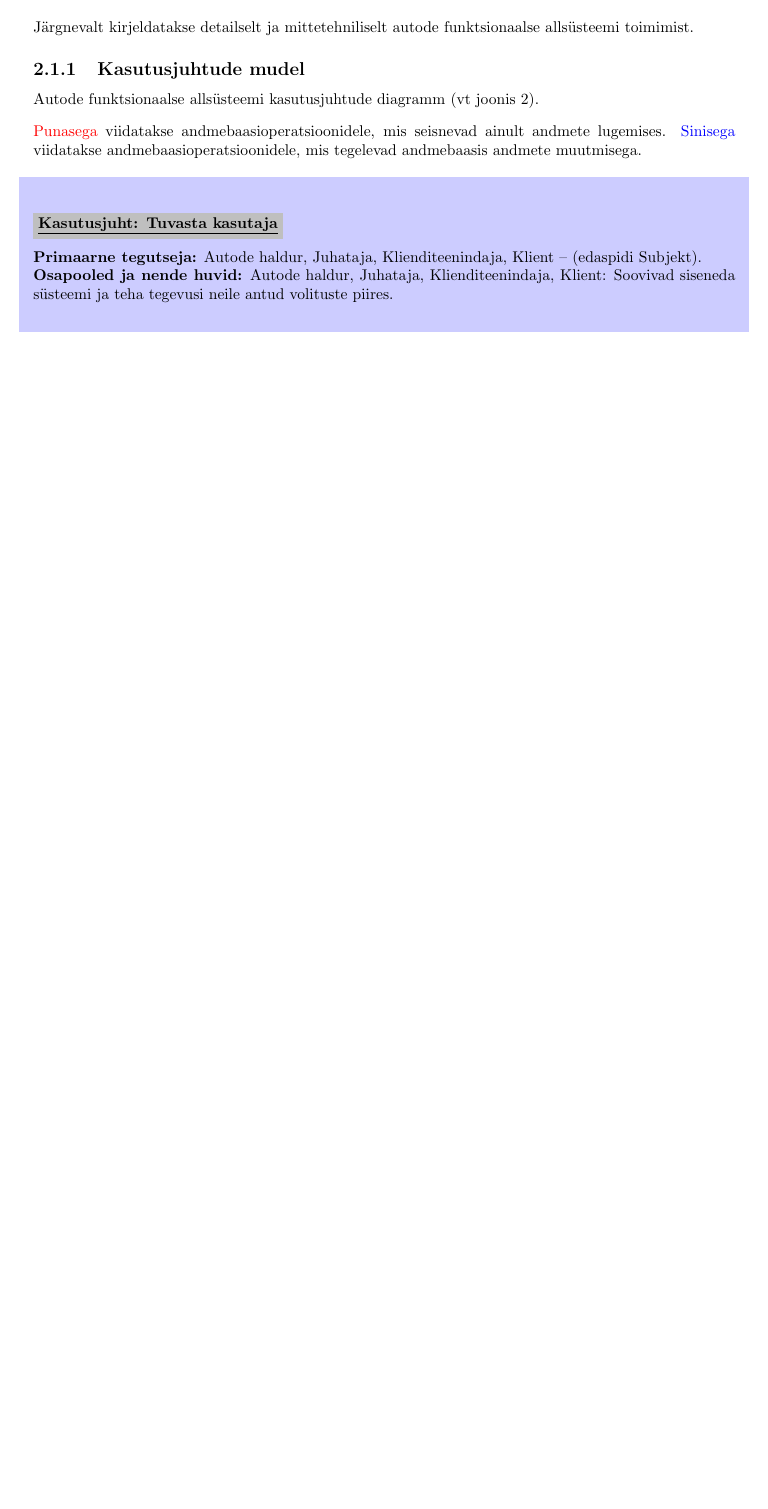
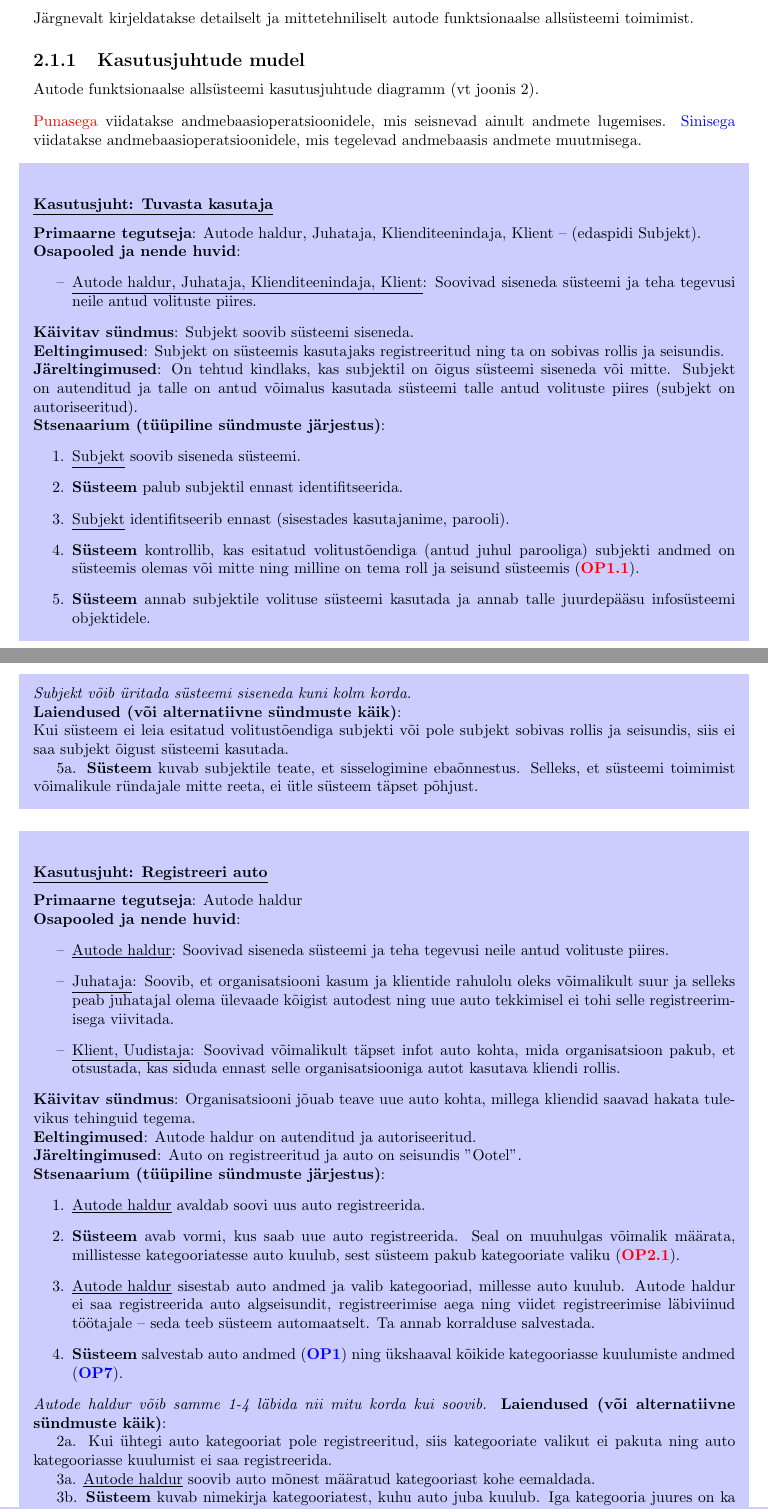
Before and after one commit to kaarelsoot/DatabaseProject, a LaTeX document (Document/Dokument.tex, which reads Document/Chapter2.tex): part of page 14 of 14 before the commit and two parts of pages 14 and 15 of 15 after it, the two joined at a grey line, cut so that both start at the same text, the shorter picture padded with empty space. Compiled offline with pdfLaTeX.

Commit message:
Lisatud kasutusjuhud 'Tuvasta kasutaja' ning 'Registreeri kasutaja'

```diff
--- a/Document/Chapter2.tex
+++ b/Document/Chapter2.tex
@@ -19,7 +20,55 @@ Autode funktsionaalse allsüsteemi kasutusjuhtude diagramm (vt joonis 2).  \vspa
 \textcolor{red}{Punasega} viidatakse andmebaasioperatsioonidele, mis seisnevad ainult andmete lugemises. \textcolor{blue}{Sinisega} viidatakse andmebaasioperatsioonidele, mis tegelevad andmebaasis andmete muutmisega.
 
 \begin{shaded}
-	\subsubsection{\colorbox{lightgray}{\underline{Kasutusjuht: Tuvasta kasutaja}}}
-	\textbf{Primaarne tegutseja:} Autode haldur, Juhataja, Klienditeenindaja, Klient – (edaspidi Subjekt). \\
-	\textbf{Osapooled ja nende huvid:} Autode haldur, Juhataja, Klienditeenindaja, Klient: Soovivad siseneda süsteemi ja teha tegevusi neile antud volituste piires. \\
+	\subsubsection{\underline{Kasutusjuht: Tuvasta kasutaja}}
+	\textbf{Primaarne tegutseja}: Autode haldur, Juhataja, Klienditeenindaja, Klient – (edaspidi Subjekt). \\
+	\textbf{Osapooled ja nende huvid}:
+	\useDash
+	\begin{itemize}
+		\item \underline{Autode haldur, Juhataja, Klienditeenindaja, Klient}: Soovivad siseneda süsteemi ja teha tegevusi neile antud volituste piires.
+	\end{itemize}
+	\textbf{Käivitav sündmus}: Subjekt soovib süsteemi siseneda. \\
+	\textbf{Eeltingimused}: Subjekt on süsteemis kasutajaks registreeritud ning ta on sobivas rollis ja seisundis. \\
+	\textbf{Järeltingimused}: On tehtud kindlaks, kas subjektil on õigus süsteemi siseneda või mitte. Subjekt on autenditud ja talle on antud võimalus kasutada süsteemi talle antud volituste piires (subjekt on autoriseeritud). \\
+	\textbf{Stsenaarium (tüüpiline sündmuste järjestus)}:
+	\begin{enumerate}
+		\item \underline{Subjekt} soovib siseneda süsteemi.
+		\item \textbf{Süsteem} palub subjektil ennast identifitseerida.
+		\item \underline{Subjekt} identifitseerib ennast (sisestades kasutajanime, parooli).
+		\item \textbf{Süsteem} kontrollib, kas esitatud volitustõendiga (antud juhul parooliga) subjekti andmed on süsteemis olemas või mitte ning milline on tema roll ja seisund süsteemis (\textbf{\textcolor{red}{OP1.1}}).
+		\item \textbf{Süsteem} annab subjektile volituse süsteemi kasutada ja annab talle juurdepääsu infosüsteemi objektidele.
+	\end{enumerate}
+	\textit{Subjekt võib üritada süsteemi siseneda kuni kolm korda.} \\
+	\textbf{Laiendused  (või alternatiivne sündmuste käik)}: \\
+	%Formaat teine kui Erkil
+	Kui süsteem ei leia esitatud volitustõendiga subjekti või pole subjekt sobivas rollis ja seisundis, siis ei saa subjekt õigust süsteemi kasutada. \\
+	\indent 5a. \textbf{Süsteem} kuvab subjektile teate, et sisselogimine ebaõnnestus. Selleks, et süsteemi toimimist võimalikule ründajale mitte reeta, ei ütle süsteem täpset põhjust.
 \end{shaded}
+
+\begin{shaded}
+	\subsubsection{\underline{Kasutusjuht: Registreeri auto}}
+	\textbf{Primaarne tegutseja}: Autode haldur \\
+	\textbf{Osapooled ja nende huvid}:
+		\useDash
+		\begin{itemize}
+		\item \underline{Autode haldur}: Soovivad siseneda süsteemi ja teha tegevusi neile antud volituste piires.
+		\item \underline{Juhataja}: Soovib, et organisatsiooni kasum ja klientide rahulolu oleks võimalikult suur ja selleks peab juhatajal olema ülevaade kõigist autodest ning uue auto tekkimisel ei tohi selle registreerimisega viivitada.
+		\item \underline{Klient, Uudistaja}: Soovivad võimalikult täpset infot auto kohta, mida organisatsioon pakub, et otsustada, kas siduda ennast selle organisatsiooniga autot kasutava kliendi rollis.
+		\end{itemize}
+	\textbf{Käivitav sündmus}: Organisatsiooni jõuab teave uue auto kohta, millega kliendid saavad hakata tulevikus tehinguid tegema. \\
+	\textbf{Eeltingimused}: Autode haldur on autenditud ja autoriseeritud. \\
+	\textbf{Järeltingimused}: Auto on registreeritud ja auto on seisundis "Ootel". \\
+	\textbf{Stsenaarium (tüüpiline sündmuste järjestus)}:
+	\begin{enumerate}
+		\item \underline{Autode haldur} avaldab soovi uus auto registreerida.
+		\item \textbf{Süsteem} avab vormi, kus saab uue auto registreerida. Seal on muuhulgas võimalik määrata, millistesse kategooriatesse auto kuulub, sest süsteem pakub kategooriate valiku (\textbf{\textcolor{red}{OP2.1}}).
+		\item \underline{Autode haldur} sisestab auto andmed ja valib kategooriad, millesse auto kuulub. Autode haldur ei saa registreerida auto algseisundit, registreerimise aega ning viidet registreerimise läbiviinud töötajale – seda teeb süsteem automaatselt. Ta annab korralduse salvestada.
+		\item \textbf{Süsteem} salvestab auto andmed (\textbf{\textcolor{blue}{OP1}}) ning ükshaaval kõikide kategooriasse kuulumiste andmed (\textbf{\textcolor{blue}{OP7}}).
+	\end{enumerate}
+	\textit{Autode haldur võib samme 1-4 läbida nii mitu korda kui soovib.}
+	\textbf{Laiendused  (või alternatiivne sündmuste käik)}: \\
+	\indent 2a. Kui ühtegi auto kategooriat pole registreeritud, siis kategooriate valikut ei pakuta ning auto kategooriasse kuulumist ei saa registreerida. \\
+	\indent 3a. \underline{Autode haldur} soovib auto mõnest määratud kategooriast kohe eemaldada. \\
+	\indent 3b. \textbf{Süsteem} kuvab nimekirja kategooriatest, kuhu auto juba kuulub. Iga kategooria juures on ka selle kategooria tüübi nimetus. (\textbf{\textcolor{red}{OP2.2}}) \\
+	\indent 3c. \textbf{Süsteem} salvestab kategooriast eemaldamise (\textbf{\textcolor{blue}{OP8}}). \\
+\end{shaded}
```
Also changed, not shown: Document/Chapter2.tex (1 more changed lines).
